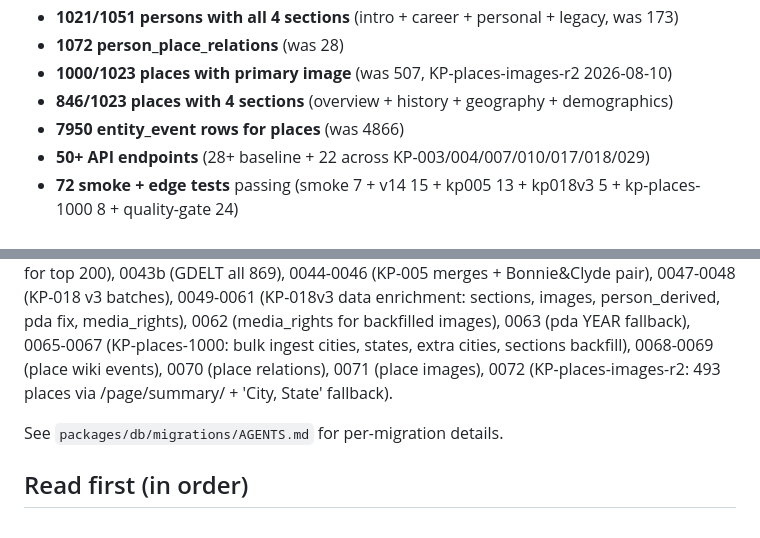
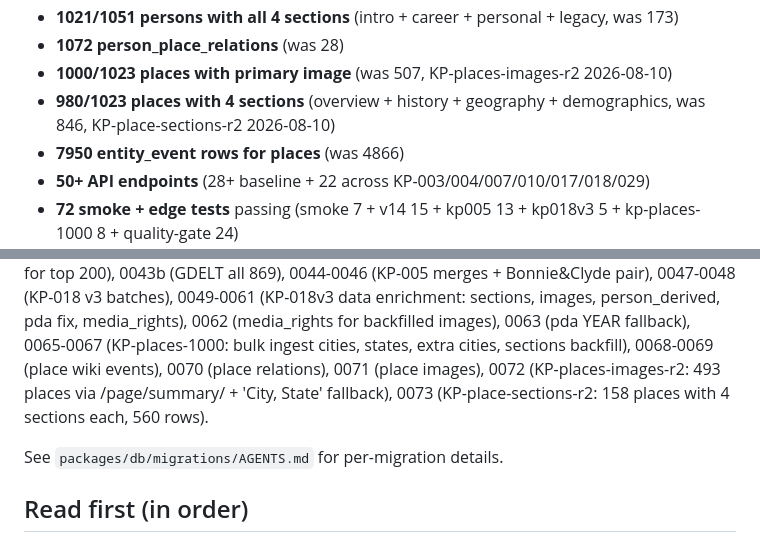
Before and after one commit to nsura2029-art/historical-knowledge-api, a Markdown page: AGENTS.md, 2 parts joined by grey strips. Rendered like a GitHub page.

Commit message:
docs: AGENTS.md - 980/1023 places with 4 sections + migration 0073

```diff
--- a/AGENTS.md
+++ b/AGENTS.md
@@ -65,7 +65,7 @@ relations + 507 place images, all via 4 sources (Wikipedia rule, GDELT GKG, DBpe
 - **1021/1051 persons with all 4 sections** (intro + career + personal + legacy, was 173)
 - **1072 person_place_relations** (was 28)
 - **1000/1023 places with primary image** (was 507, KP-places-images-r2 2026-08-10)
-- **846/1023 places with 4 sections** (overview + history + geography + demographics)
+- **980/1023 places with 4 sections** (overview + history + geography + demographics, was 846, KP-place-sections-r2 2026-08-10)
 - **7950 entity_event rows for places** (was 4866)
 - **50+ API endpoints** (28+ baseline + 22 across KP-003/004/007/010/017/018/029)
 - **72 smoke + edge tests** passing (smoke 7 + v14 15 + kp005 13 + kp018v3 5 + kp-places-1000 8 + quality-gate 24)
@@ -89,7 +89,8 @@ relations + 507 place images, all via 4 sources (Wikipedia rule, GDELT GKG, DBpe
 0062 (media_rights for backfilled images), 0063 (pda YEAR fallback),
 0065-0067 (KP-places-1000: bulk ingest cities, states, extra cities, sections backfill),
 0068-0069 (place wiki events), 0070 (place relations), 0071 (place images),
-0072 (KP-places-images-r2: 493 places via /page/summary/ + 'City, State' fallback).
+0072 (KP-places-images-r2: 493 places via /page/summary/ + 'City, State' fallback),
+0073 (KP-place-sections-r2: 158 places with 4 sections each, 560 rows).
 
 See `packages/db/migrations/AGENTS.md` for per-migration details.
 
```
